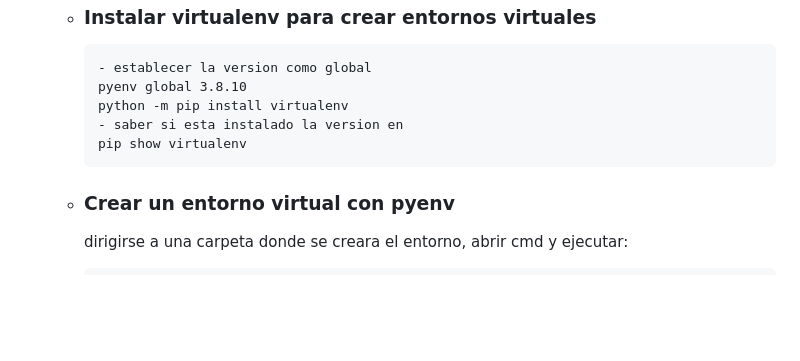
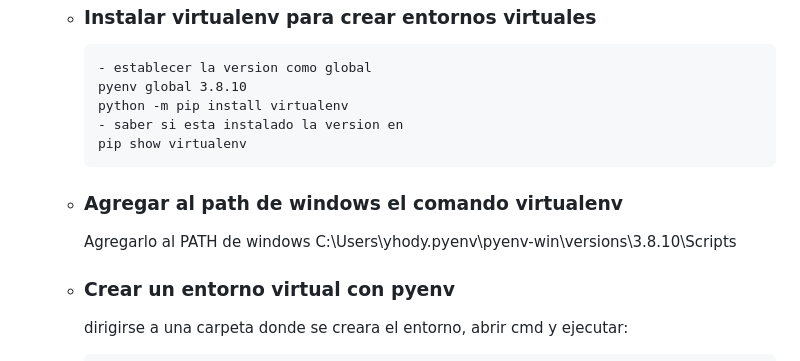
Before and after one commit to jhody/clases, a Markdown page: PYTHON-RESA.md, the part around the change. Rendered like a GitHub page; blank space fills up the shorter version.

````diff
--- a/PYTHON-RESA.md
+++ b/PYTHON-RESA.md
@@ -71,6 +71,9 @@ Para crear un entorno virtual, sigue estos pasos:
       - saber si esta instalado la version en
       pip show virtualenv
       ```
+   - ### Agregar al path de windows  el comando virtualenv
+      Agregarlo al PATH de windows
+      C:\Users\yhody\.pyenv\pyenv-win\versions\3.8.10\Scripts
    - ### Crear un entorno virtual con pyenv
       dirigirse a una carpeta donde se creara el entorno, abrir cmd y ejecutar:
       ```
````
